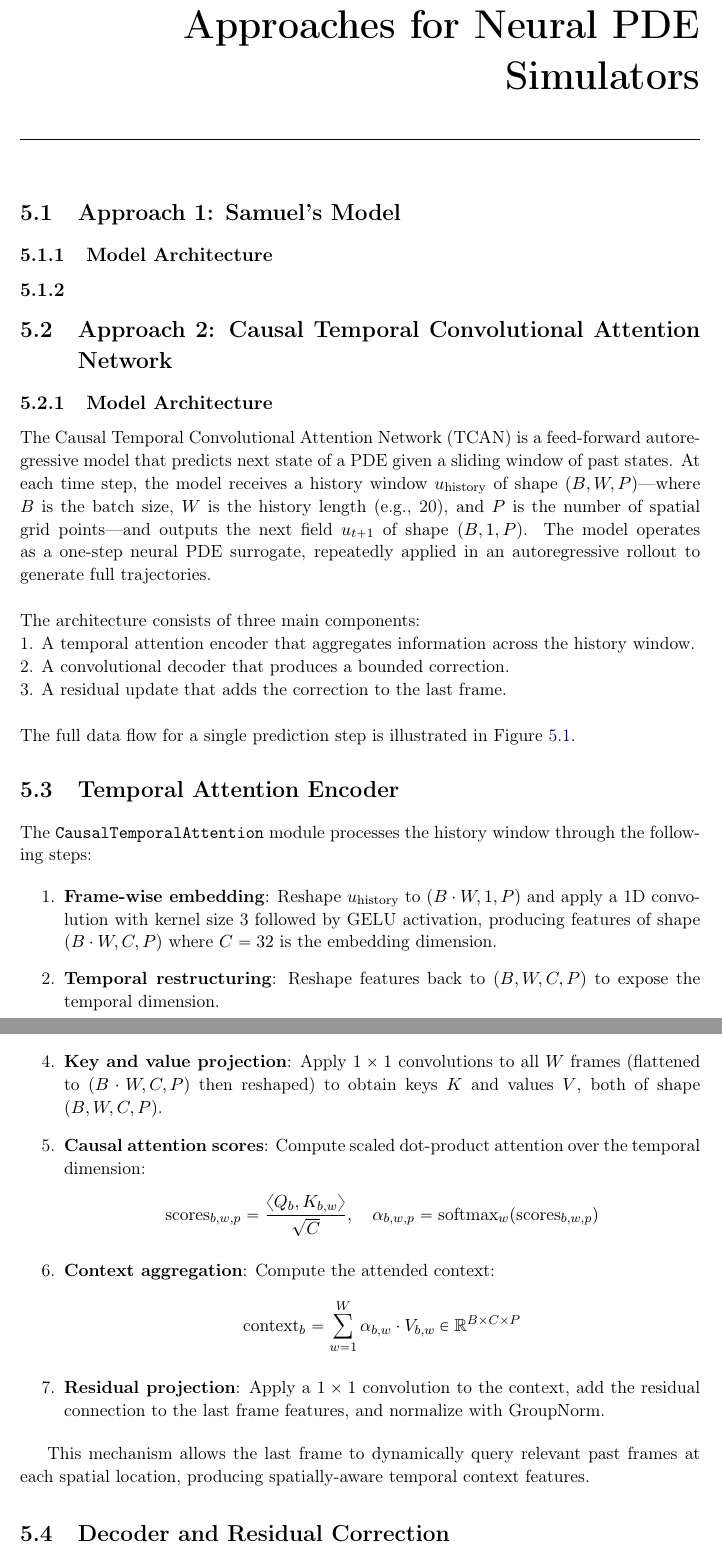
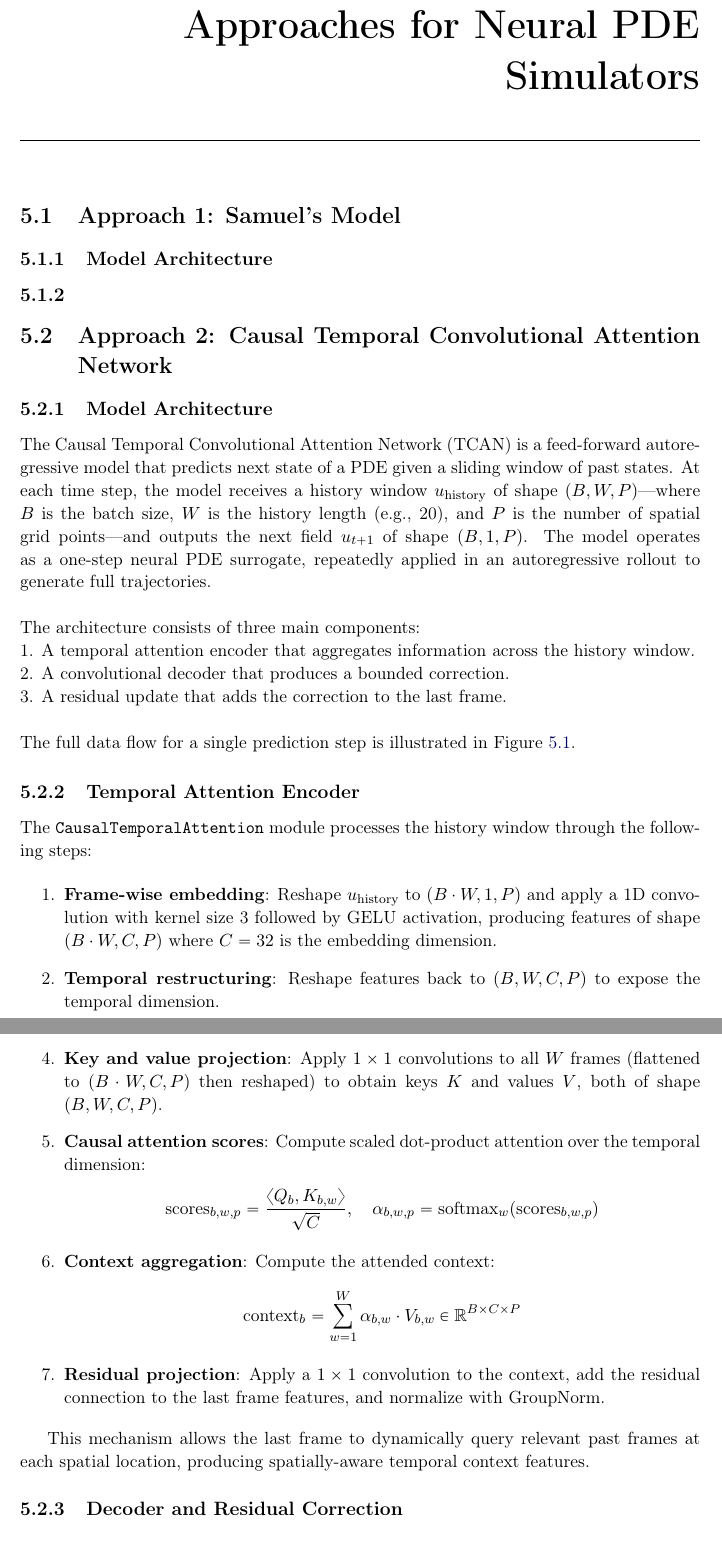
Before and after one commit to Samuel-Chapuis/ML_Differential_Solver, a LaTeX thesis (Documentation/Report/Thesis.tex, which reads Documentation/Report/Chapter5.tex): two parts of pages 33 and 34 of 43, joined at a grey line, cut so that both start at the same text. Compiled offline with pdfLaTeX.

Commit message:
update chapter5.tex

```diff
--- a/Documentation/Report/Chapter5.tex
+++ b/Documentation/Report/Chapter5.tex
@@ -77,9 +77,7 @@ The full data flow for a single prediction step is illustrated in Figure~\ref{fi
 \end{figure}
 
 
-
-
-\section{Temporal Attention Encoder}
+\subsection{Temporal Attention Encoder}
 
 The \texttt{CausalTemporalAttention} module processes the history window through the following steps:
 
@@ -107,7 +105,7 @@ The \texttt{CausalTemporalAttention} module processes the history window through
 
 This mechanism allows the last frame to dynamically query relevant past frames at each spatial location, producing spatially-aware temporal context features.
 
-\section{Decoder and Residual Correction}
+\subsection{Decoder and Residual Correction}
 
 The \texttt{ImprovedBurgersNet} decoder processes the attention output $\text{context} \in \mathbb{R}^{B \times C \times P}$ as follows:
 
```
Also changed, not shown: Documentation/Report/Thesis.pdf, Documentation/Report/Chapter5.tex (4 more changed lines), 10 other files.
